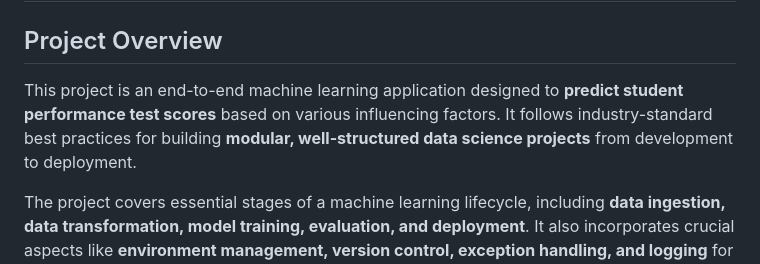
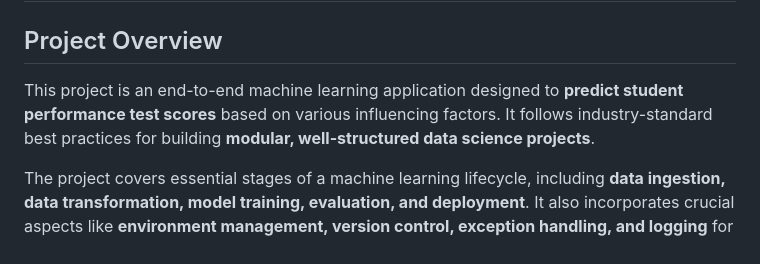
Before and after one commit to PranshuKoshta/End_to_End_ML_Project, a Markdown page: README.md, the part around the change. GitHub-like rendering.

```diff
--- a/README.md
+++ b/README.md
@@ -2,7 +2,7 @@
 
 ## Project Overview
 
-This project is an end-to-end machine learning application designed to **predict student performance test scores** based on various influencing factors. It follows industry-standard best practices for building **modular, well-structured data science projects** from development to deployment.
+This project is an end-to-end machine learning application designed to **predict student performance test scores** based on various influencing factors. It follows industry-standard best practices for building **modular, well-structured data science projects**.
 
 The project covers essential stages of a machine learning lifecycle, including **data ingestion, data transformation, model training, evaluation, and deployment**. It also incorporates crucial aspects like **environment management, version control, exception handling, and logging** for robust and maintainable code.
 
```
